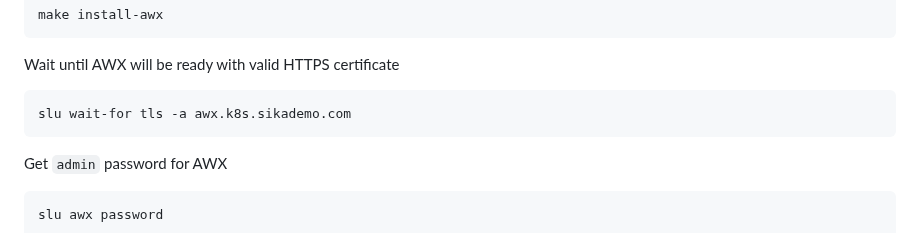
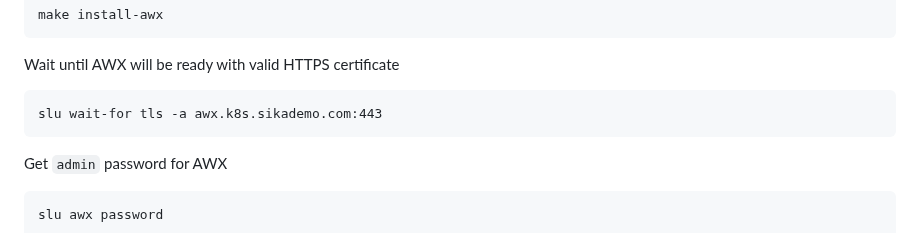
Before and after one commit to ondrejsika/ansible-training, a Markdown page: README.md, the part around the change. Rendered like a GitHub page.

Commit message:
fix(README): Add missing port to slu wait-for

````diff
--- a/README.md
+++ b/README.md
@@ -701,7 +701,7 @@ make install-awx
 Wait until AWX will be ready with valid HTTPS certificate
 
 ```
-slu wait-for tls -a awx.k8s.sikademo.com
+slu wait-for tls -a awx.k8s.sikademo.com:443
 ```
 
 Get `admin` password for AWX
````
